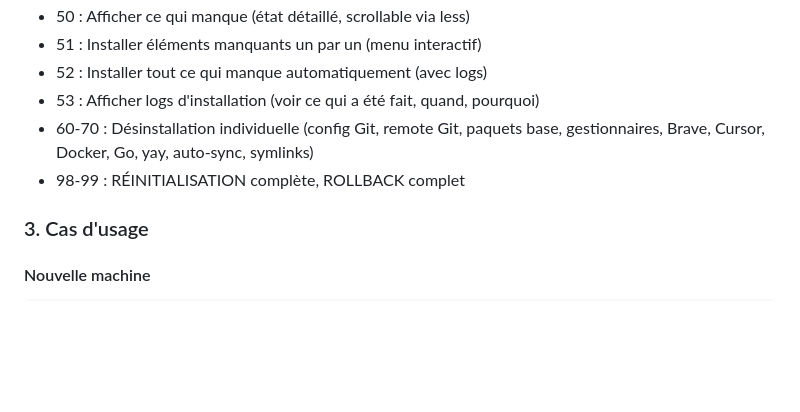
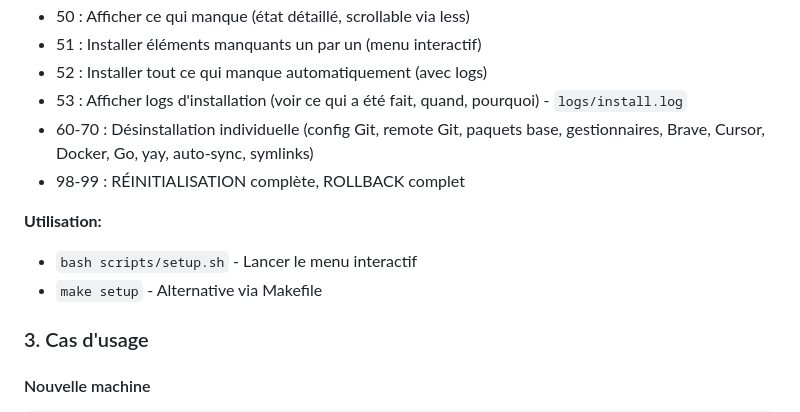
Before and after one commit to PavelDelhomme/dotfiles, a Markdown page: docs/STRUCTURE.md, the part around the change. Drawn GitHub-style; blank space fills up the shorter version.

Commit message:
docs: Mise à jour finale STRUCTURE.md et vérification README.md
- STRUCTURE.md: Chemins mis à jour (scripts/setup.sh, logs/, docs/)
- README.md: Version 2.5.0 → 2.8.0
- Toutes les références mises à jour pour la nouvelle structure
- README.md cohérent avec la nouvelle organisation

```diff
--- a/docs/STRUCTURE.md
+++ b/docs/STRUCTURE.md
@@ -224,9 +224,13 @@ curl -fsSL https://raw.githubusercontent.com/PavelDelhomme/dotfiles/main/bootstr
 - 50 : Afficher ce qui manque (état détaillé, scrollable via less)
 - 51 : Installer éléments manquants un par un (menu interactif)
 - 52 : Installer tout ce qui manque automatiquement (avec logs)
-- 53 : Afficher logs d'installation (voir ce qui a été fait, quand, pourquoi)
+- 53 : Afficher logs d'installation (voir ce qui a été fait, quand, pourquoi) - `logs/install.log`
 - 60-70 : Désinstallation individuelle (config Git, remote Git, paquets base, gestionnaires, Brave, Cursor, Docker, Go, yay, auto-sync, symlinks)
 - 98-99 : RÉINITIALISATION complète, ROLLBACK complet
+
+**Utilisation:**
+- `bash scripts/setup.sh` - Lancer le menu interactif
+- `make setup` - Alternative via Makefile
 
 ### 3. Cas d'usage
 
```
